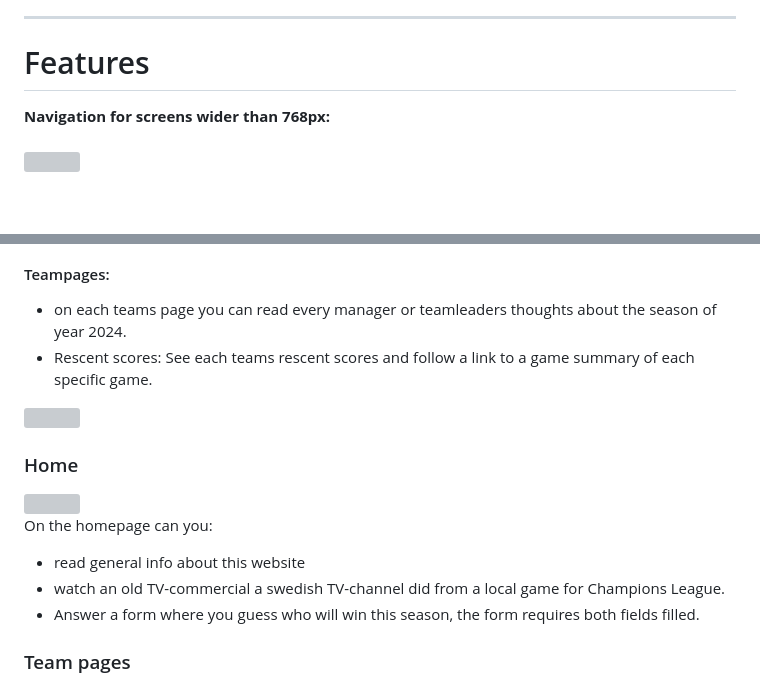
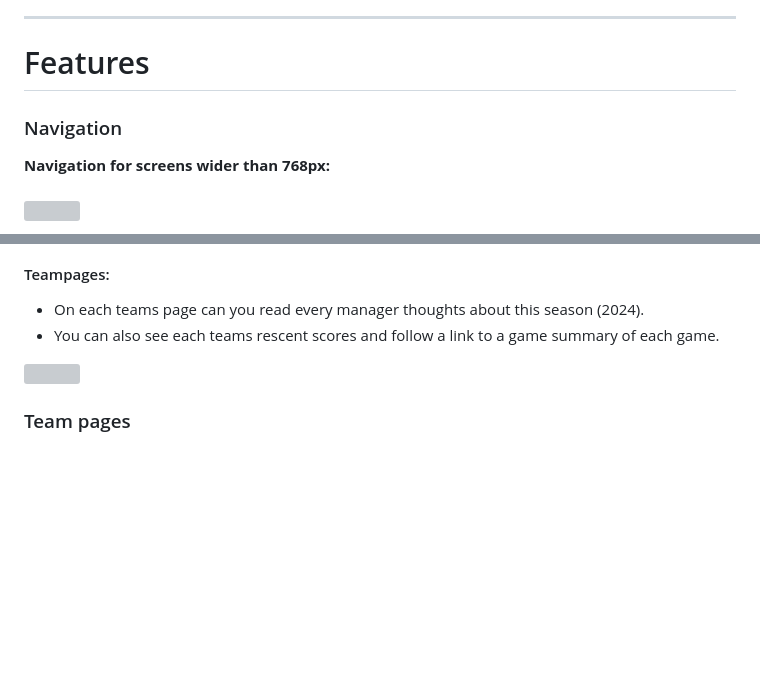
Before and after one commit to Profess0ro/div-5-jkpg, a Markdown page: README.md, 2 parts joined by grey strips. Rendered like a GitHub page; blank space fills up the shorter version; grey boxes are pictures that could not be loaded.

```diff
--- a/README.md
+++ b/README.md
@@ -22,6 +22,8 @@
 
 # Features
 
+### Navigation
+
 <b>Navigation for screens wider than 768px:</b><br><br>
 <img src="assets/pics/readme/nav.png">
 
@@ -35,20 +43,13 @@
 
 #### Teampages:
 
-- on each teams page you can read every manager or teamleaders thoughts about the season of year 2024.
-- Rescent scores: See each teams rescent scores and follow a link to a game summary of each specific game.
+- On each teams page can you read every manager thoughts about this season (2024).
+- You can also see each teams rescent scores and follow a link to a game summary of each game.
 
 <img src="assets/pics/readme/teampage.png">
 
 
-### Home
 
-<img src="assets/pics/readme/home.png">
-
-On the homepage can you:
-- read general info about this website
-- watch an old TV-commercial a swedish TV-channel did from a local game for Champions League.
-- Answer a form where you guess who will win this season, the form requires both fields filled.
 
 
 ### Team pages
```
Also changed, not shown: other parts of README.md (+8 -2 lines).
